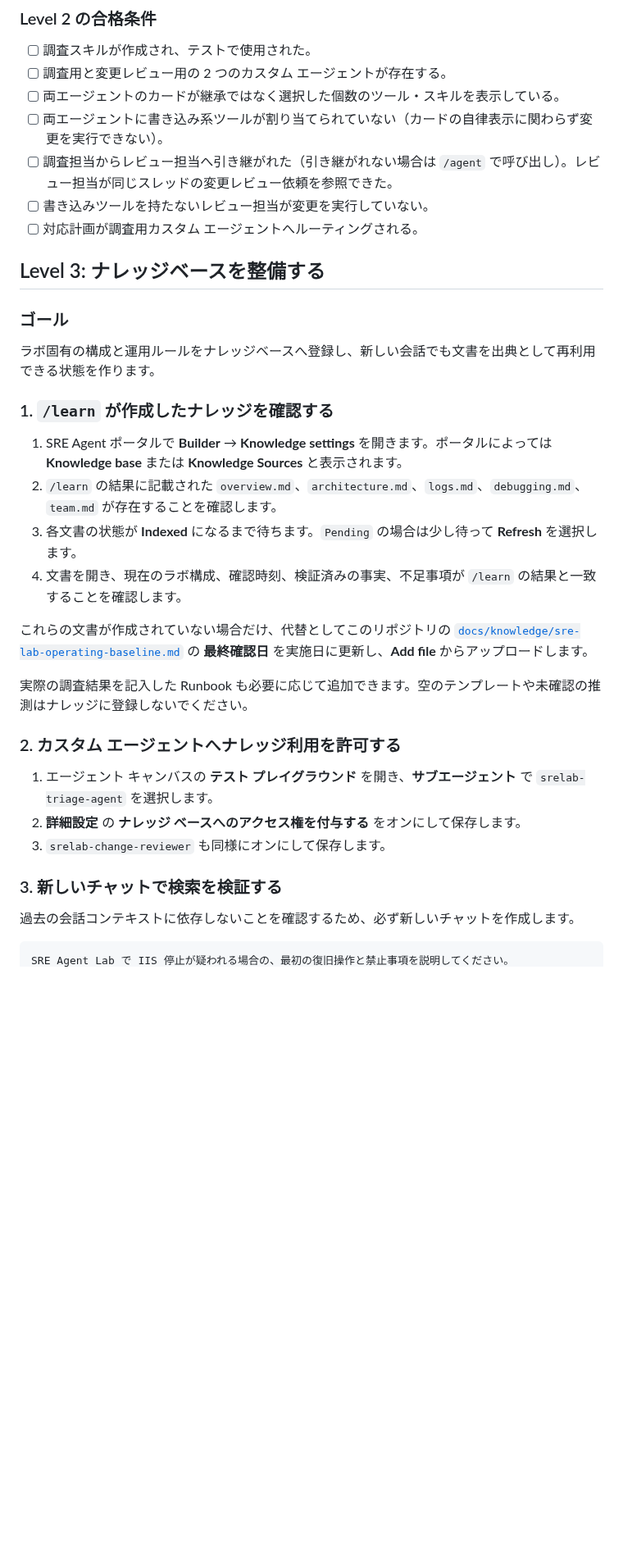
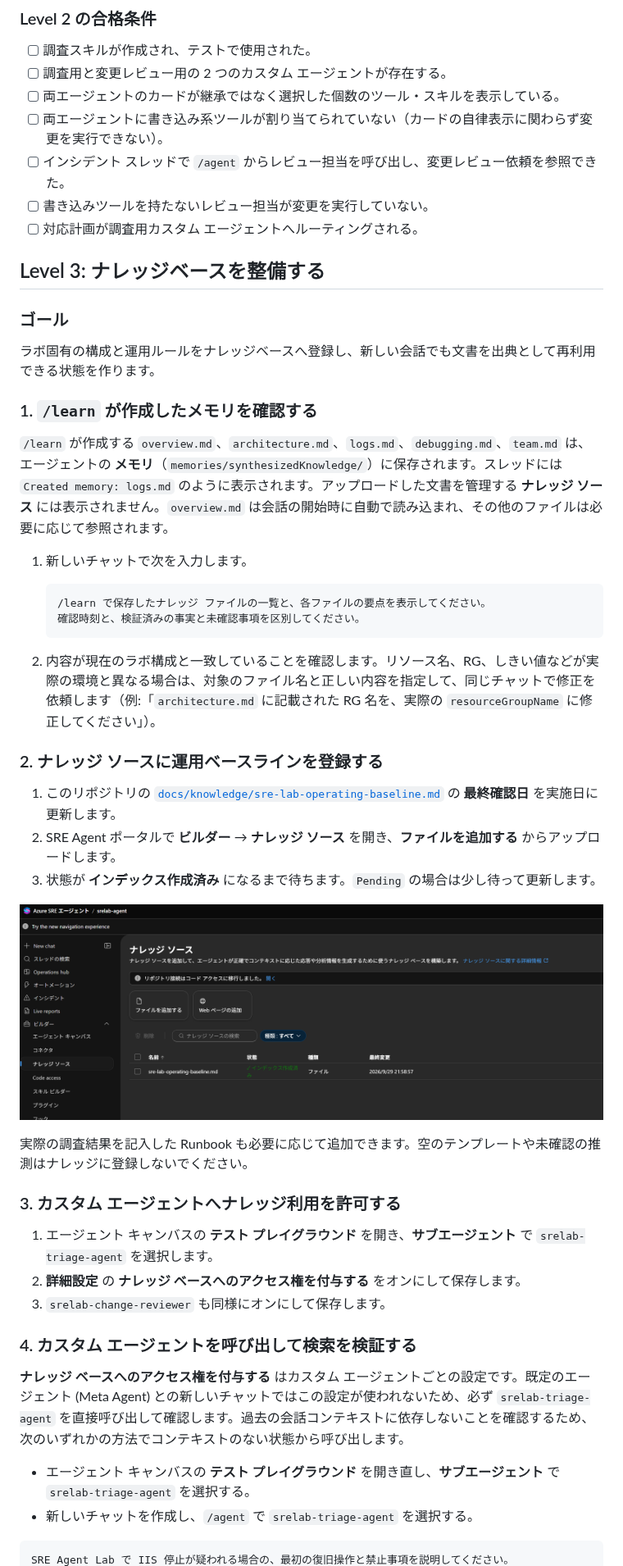
Before and after one commit to yuriwoof/sreagentlab, a Markdown page: docs/sre-agent-hands-on.md, the part around one of its changes. Shown at 82% size. Rendered like a GitHub page; pictures changed too: docs/imgs/knowledge-source.png (added); blank space fills up the shorter version.

````diff
--- a/docs/sre-agent-hands-on.md
+++ b/docs/sre-agent-hands-on.md
@@ -276,7 +255,7 @@ vm-01 の直近 3 時間の CPU の状況を調査してください。
 - [ ] 調査用と変更レビュー用の 2 つのカスタム エージェントが存在する。
 - [ ] 両エージェントのカードが継承ではなく選択した個数のツール・スキルを表示している。
 - [ ] 両エージェントに書き込み系ツールが割り当てられていない（カードの自律表示に関わらず変更を実行できない）。
-- [ ] 調査担当からレビュー担当へ引き継がれた（引き継がれない場合は `/agent` で呼び出し）。レビュー担当が同じスレッドの変更レビュー依頼を参照できた。
+- [ ] インシデント スレッドで `/agent` からレビュー担当を呼び出し、変更レビュー依頼を参照できた。
 - [ ] 書き込みツールを持たないレビュー担当が変更を実行していない。
 - [ ] 対応計画が調査用カスタム エージェントへルーティングされる。
 
@@ -286,27 +265,41 @@ vm-01 の直近 3 時間の CPU の状況を調査してください。
 
 ラボ固有の構成と運用ルールをナレッジベースへ登録し、新しい会話でも文書を出典として再利用できる状態を作ります。
 
-### 1. `/learn` が作成したナレッジを確認する
+### 1. `/learn` が作成したメモリを確認する
 
-1. SRE Agent ポータルで **Builder** → **Knowledge settings** を開きます。ポータルによっては **Knowledge base** または **Knowledge Sources** と表示されます。
-2. `/learn` の結果に記載された `overview.md`、`architecture.md`、`logs.md`、`debugging.md`、`team.md` が存在することを確認します。
-3. 各文書の状態が **Indexed** になるまで待ちます。`Pending` の場合は少し待って **Refresh** を選択します。
-4. 文書を開き、現在のラボ構成、確認時刻、検証済みの事実、不足事項が `/learn` の結果と一致することを確認します。
+`/learn` が作成する `overview.md`、`architecture.md`、`logs.md`、`debugging.md`、`team.md` は、エージェントの **メモリ**（`memories/synthesizedKnowledge/`）に保存されます。スレッドには `Created memory: logs.md` のように表示されます。アップロードした文書を管理する **ナレッジ ソース** には表示されません。`overview.md` は会話の開始時に自動で読み込まれ、その他のファイルは必要に応じて参照されます。
 
-これらの文書が作成されていない場合だけ、代替としてこのリポジトリの
-[`docs/knowledge/sre-lab-operating-baseline.md`](knowledge/sre-lab-operating-baseline.md) の **最終確認日** を実施日に更新し、**Add file** からアップロードします。
+1. 新しいチャットで次を入力します。
+
+   ```text
+   /learn で保存したナレッジ ファイルの一覧と、各ファイルの要点を表示してください。
+   確認時刻と、検証済みの事実と未確認事項を区別してください。
+   ```
+
+2. 内容が現在のラボ構成と一致していることを確認します。リソース名、RG、しきい値などが実際の環境と異なる場合は、対象のファイル名と正しい内容を指定して、同じチャットで修正を依頼します（例:「`architecture.md` に記載された RG 名を、実際の `resourceGroupName` に修正してください」）。
+
+### 2. ナレッジ ソースに運用ベースラインを登録する
+
+1. このリポジトリの [`docs/knowledge/sre-lab-operating-baseline.md`](knowledge/sre-lab-operating-baseline.md) の **最終確認日** を実施日に更新します。
+2. SRE Agent ポータルで **ビルダー** → **ナレッジ ソース** を開き、**ファイルを追加する** からアップロードします。
+3. 状態が **インデックス作成済み** になるまで待ちます。`Pending` の場合は少し待って更新します。
+
+![alt text](imgs/knowledge-source.png)
 
 実際の調査結果を記入した Runbook も必要に応じて追加できます。空のテンプレートや未確認の推測はナレッジに登録しないでください。
 
-### 2. カスタム エージェントへナレッジ利用を許可する
+### 3. カスタム エージェントへナレッジ利用を許可する
 
 1. エージェント キャンバスの **テスト プレイグラウンド** を開き、**サブエージェント** で `srelab-triage-agent` を選択します。
 2. **詳細設定** の **ナレッジ ベースへのアクセス権を付与する** をオンにして保存します。
 3. `srelab-change-reviewer` も同様にオンにして保存します。
 
-### 3. 新しいチャットで検索を検証する
+### 4. カスタム エージェントを呼び出して検索を検証する
 
-過去の会話コンテキストに依存しないことを確認するため、必ず新しいチャットを作成します。
+**ナレッジ ベースへのアクセス権を付与する** はカスタム エージェントごとの設定です。既定のエージェント (Meta Agent) との新しいチャットではこの設定が使われないため、必ず `srelab-triage-agent` を直接呼び出して確認します。過去の会話コンテキストに依存しないことを確認するため、次のいずれかの方法でコンテキストのない状態から呼び出します。
+
+- エージェント キャンバスの **テスト プレイグラウンド** を開き直し、**サブエージェント** で `srelab-triage-agent` を選択する。
+- 新しいチャットを作成し、`/agent` で `srelab-triage-agent` を選択する。
 
 ```text
 SRE Agent Lab で IIS 停止が疑われる場合の、最初の復旧操作と禁止事項を説明してください。
````
Also changed, not shown: other parts of docs/sre-agent-hands-on.md (+24 -39 lines), docs/knowledge/sre-lab-operating-baseline.md (+7 -4 lines), docs/sre-agent-setup.md (+1 -1 lines), docs/imgs/uploadedknowledge1.png (added), docs/imgs/uploadedknowledge2.png (added), docs/imgs/wrongquery.png (added).
